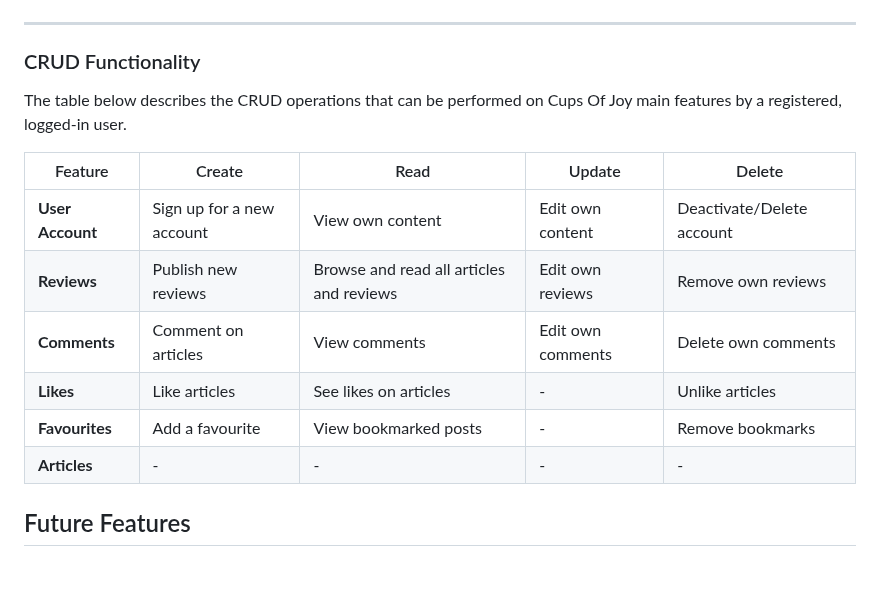
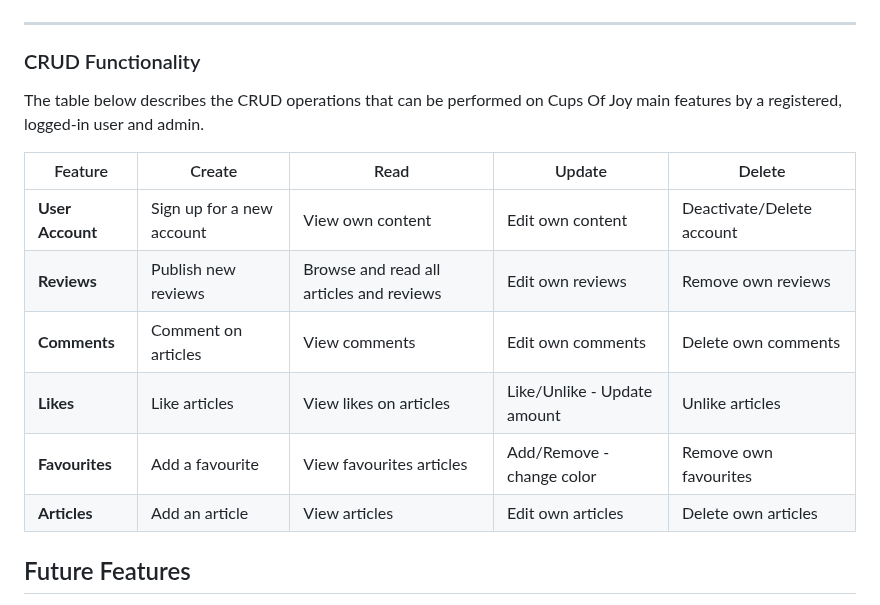
Before and after one commit to AmirShkolnik/Cups-of-Joy, a Markdown page: README.md, the part around the change. Drawn GitHub-style; blank space fills up the shorter version.

Commit message:
readme - add CRUD Functionality

```diff
--- a/README.md
+++ b/README.md
@@ -693,16 +693,16 @@ Security is a paramount concern for a platform like Cups Of Joy, which handles u
 
 ### CRUD Functionality
 
-The table below describes the CRUD operations that can be performed on Cups Of Joy main features by a registered, logged-in user.
+The table below describes the CRUD operations that can be performed on Cups Of Joy main features by a registered, logged-in user and admin.
 
 | Feature               | Create                    | Read                        | Update               | Delete                 |
 |-----------------------|---------------------------|-----------------------------|----------------------|------------------------|
 | **User Account**     | Sign up for a new account | View own content | Edit own content     | Deactivate/Delete account |
 | **Reviews**             | Publish new reviews        | Browse and read all articles and reviews  | Edit own reviews       | Remove own reviews       |
 | **Comments**          | Comment on articles          | View comments              | Edit own comments    | Delete own comments    |
-| **Likes**             | Like articles   | See likes on articles | -                    | Unlike articles  |
-| **Favourites**         | Add a favourite            | View bookmarked posts      | -                    | Remove bookmarks       |
-|  **Articles**     | -                         | -        | -                    | -                      |
+| **Likes**             | Like articles   | View likes on articles | Like/Unlike - Update amount                    | Unlike articles  |
+| **Favourites**         | Add a favourite            | View favourites articles      |       Add/Remove - change color              | Remove own favourites       |
+| **Articles**     | Add an article                         | View articles        | Edit own articles                    | Delete own articles                     |
 
 
 ## Future Features
```
